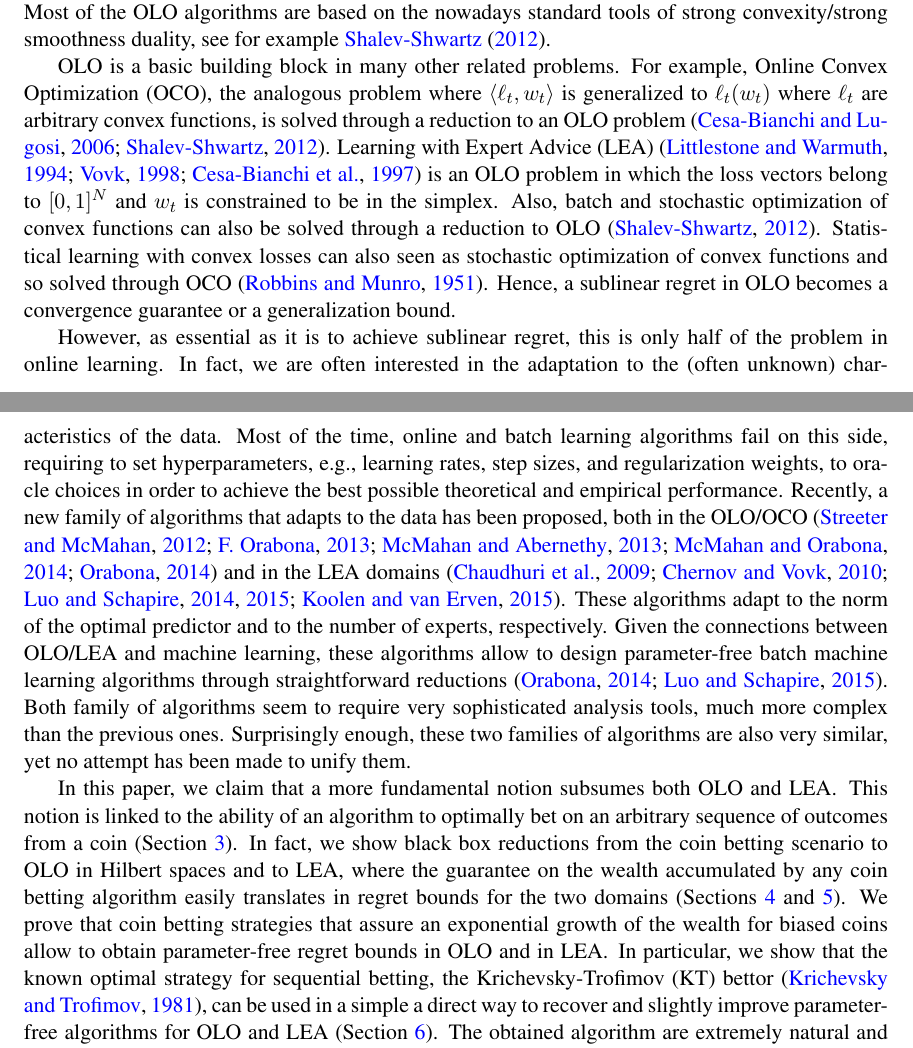
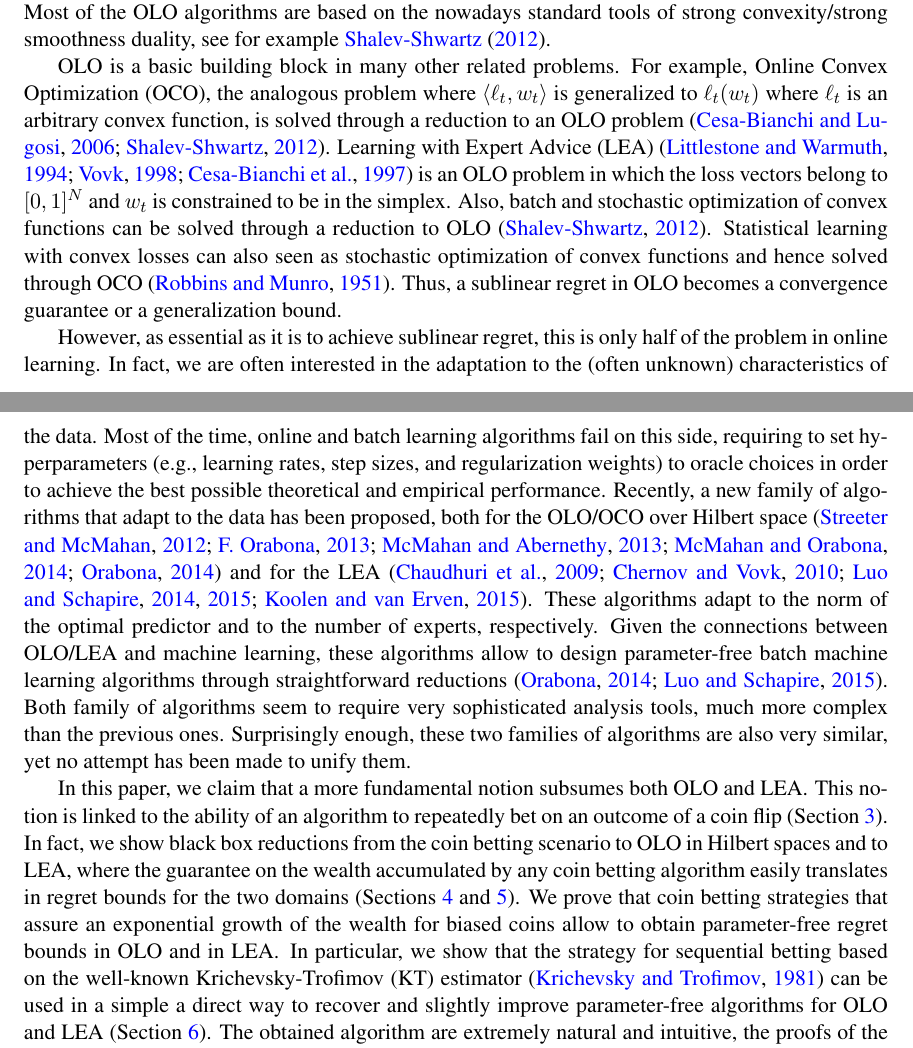
Before and after one commit to DavidPal/coin-betting-and-online-learning, a LaTeX document (main.tex, which reads introduction.tex): two parts of pages 1 and 2 of 24, joined at a grey line, cut so that both start at the same text. Compiled offline with pdfLaTeX.

Commit message:
Fixed typos/grammar in the intro

```diff
--- a/introduction.tex
+++ b/introduction.tex
@@ -14,51 +14,54 @@ convexity/strong smoothness duality, see for example~\citet{Shalev-Shwartz12}.
 
 \ac{OLO} is a basic building block in many other related problems. For example,
 \ac{OCO}, the analogous problem where $\langle \ell_t, w_t \rangle$ is
-generalized to $\ell_t(w_t)$ where $\ell_t$ are arbitrary convex functions, is
+generalized to $\ell_t(w_t)$ where $\ell_t$ is an arbitrary convex function, is
 solved through a reduction to an \ac{OLO}
 problem~\citep{Cesa-BianchiL06,Shalev-Shwartz12}.
 \ac{LEA}~\citep{LittlestoneW94,Vovk98,Cesa-BianchiFHHSW97} is an \ac{OLO}
 problem in which the loss vectors belong to $[0,1]^N$ and $w_t$ is constrained
 to be in the simplex. Also, batch and stochastic optimization of convex
-functions can also be solved through a reduction to \ac{OLO}~\citep{Shalev-Shwartz12}. Statistical
-learning with convex losses can also seen as stochastic optimization of convex
-functions and so solved through \ac{OCO}~\citep{Munro1951}. Hence, a sublinear
-regret in \ac{OLO} becomes a convergence guarantee or a generalization bound.
+functions can be solved through a reduction to
+\ac{OLO}~\citep{Shalev-Shwartz12}. Statistical learning with convex losses can
+also seen as stochastic optimization of convex functions and hence solved
+through \ac{OCO}~\citep{Munro1951}. Thus, a sublinear regret in \ac{OLO} becomes
+a convergence guarantee or a generalization bound.
 
-However, as essential as it is to achieve sublinear regret, this is only half
-of the problem in online learning. In fact, we are often interested in the
-adaptation to the (often unknown) characteristics of the data. Most of the
-time, online and batch learning algorithms fail on this side, requiring to set
-hyperparameters, e.g., learning rates, step sizes, and regularization weights, to
-oracle choices in order to achieve the best possible theoretical and empirical performance.
-Recently, a new family of algorithms that adapts to the data has been proposed,
-both in the
-\ac{OLO}/\ac{OCO}~\citep{StreeterM12,Orabona13,McMahanA13,McMahanO14,Orabona14}
-and in the \ac{LEA}
-domains~\citep{ChaudhuriYH09,ChernovV10,LuoE14,LuoS15,KoolenE15}. These
+However, as essential as it is to achieve sublinear regret, this is only half of
+the problem in online learning. In fact, we are often interested in the
+adaptation to the (often unknown) characteristics of the data. Most of the time,
+online and batch learning algorithms fail on this side, requiring to set
+hyperparameters (e.g., learning rates, step sizes, and regularization weights)
+to oracle choices in order to achieve the best possible theoretical and
+empirical performance. Recently, a new family of algorithms that adapt to the
+data has been proposed, both for the \ac{OLO}/\ac{OCO} over Hilbert
+space~\citep{StreeterM12,Orabona13,McMahanA13,McMahanO14,Orabona14} and for the
+\ac{LEA}~\citep{ChaudhuriYH09,ChernovV10,LuoE14,LuoS15,KoolenE15}. These
 algorithms adapt to the norm of the optimal predictor and to the number of
 experts, respectively. Given the connections between \ac{OLO}/\ac{LEA} and
 machine learning, these algorithms allow to design parameter-free batch machine
-learning algorithms through straightforward
-reductions~\citep{Orabona14,LuoS15}. Both family of algorithms seem to require
-very sophisticated analysis tools, much more complex than the previous ones.
-Surprisingly enough, these two families of algorithms are also very similar,
-yet no attempt has been made to unify them.
+learning algorithms through straightforward reductions~\citep{Orabona14,LuoS15}.
+Both family of algorithms seem to require very sophisticated analysis tools,
+much more complex than the previous ones. Surprisingly enough, these two
+families of algorithms are also very similar, yet no attempt has been made to
+unify them.
 
 In this paper, we claim that a more fundamental notion subsumes both \ac{OLO}
-and \ac{LEA}. This notion is linked to the ability of an algorithm to
-optimally bet on an arbitrary sequence of outcomes from a coin (Section~\ref{section:coin-betting-potentials}). In fact, we show black
-box reductions from the coin betting scenario to \ac{OLO} in Hilbert spaces and
-to \ac{LEA}, where the guarantee on the wealth accumulated by any coin betting
-algorithm easily translates in regret bounds for the two domains (Sections~\ref{section:reduction_hilbert} and~\ref{section:reduction-experts}). We prove that
-coin betting strategies that assure an exponential growth of the wealth for
-biased coins allow to obtain parameter-free regret bounds in \ac{OLO} and in
-\ac{LEA}. In particular, we show that the known optimal strategy for
-sequential betting, the \ac{KT} bettor~\citep{KrichevskyT81}, can be used in a
+and \ac{LEA}. This notion is linked to the ability of an algorithm to repeatedly
+bet on an outcome of a coin flip
+(Section~\ref{section:coin-betting-potentials}). In fact, we show black box
+reductions from the coin betting scenario to \ac{OLO} in Hilbert spaces and to
+\ac{LEA}, where the guarantee on the wealth accumulated by any coin betting
+algorithm easily translates in regret bounds for the two domains
+(Sections~\ref{section:reduction_hilbert} and~\ref{section:reduction-experts}).
+We prove that coin betting strategies that assure an exponential growth of the
+wealth for biased coins allow to obtain parameter-free regret bounds in \ac{OLO}
+and in \ac{LEA}. In particular, we show that the strategy for sequential betting
+based on the well-known \ac{KT} estimator~\citep{KrichevskyT81} can be used in a
 simple a direct way to recover and slightly improve parameter-free algorithms
-for \ac{OLO} and \ac{LEA} (Section~\ref{section:kt-estimator}). The obtained algorithm are extremely natural and
-intuitive, the proofs of the regret bounds are immediate given the reductions,
-and they also shed a light on previous ad-hoc and complex constructions.
+for \ac{OLO} and \ac{LEA} (Section~\ref{section:kt-estimator}). The obtained
+algorithm are extremely natural and intuitive, the proofs of the regret bounds
+are immediate given the reductions, and they also shed a light on previous
+ad-hoc and complex constructions.
 
 We will also show connections between the optimal betting strategy known in
 economics as Kelly betting \citep{Kelly56} and online learning, and hence
```
Also changed, not shown: main.tex (+9 -7 lines).
